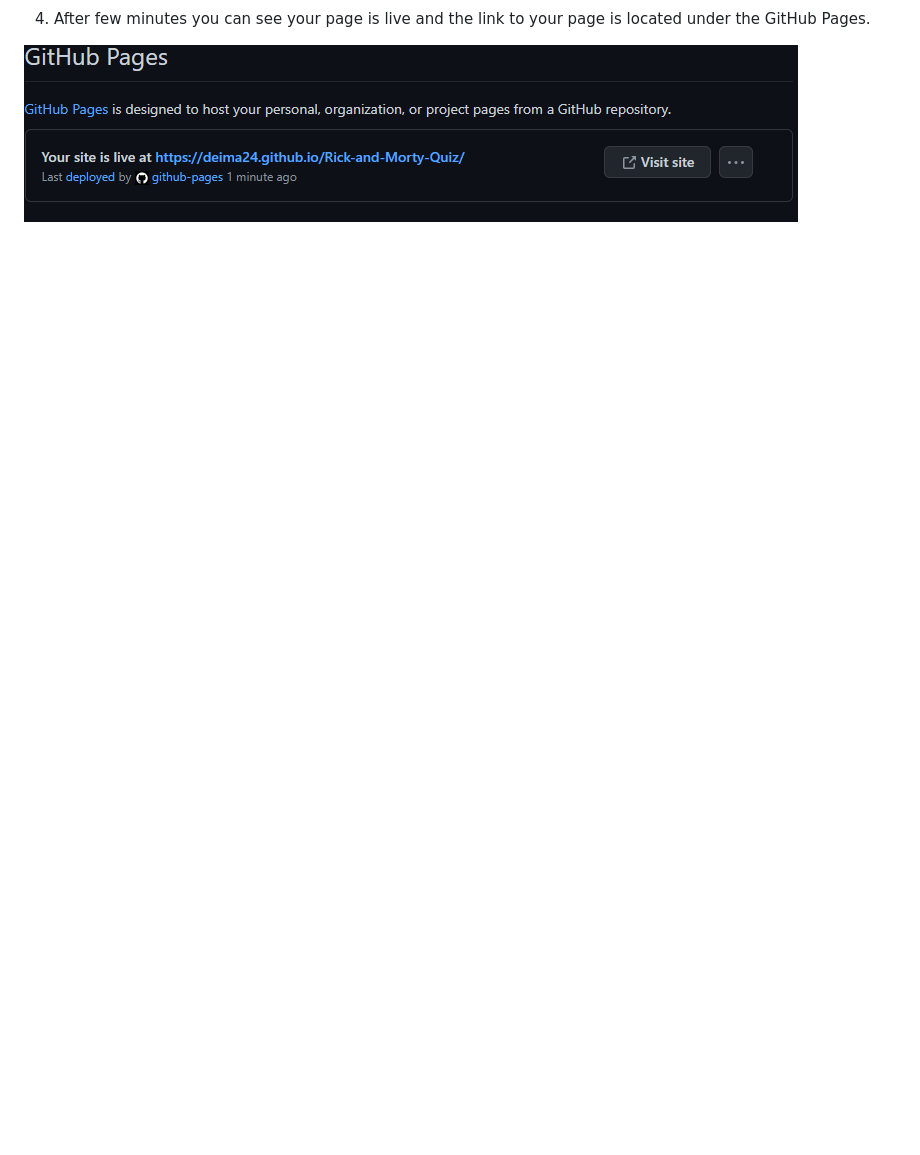
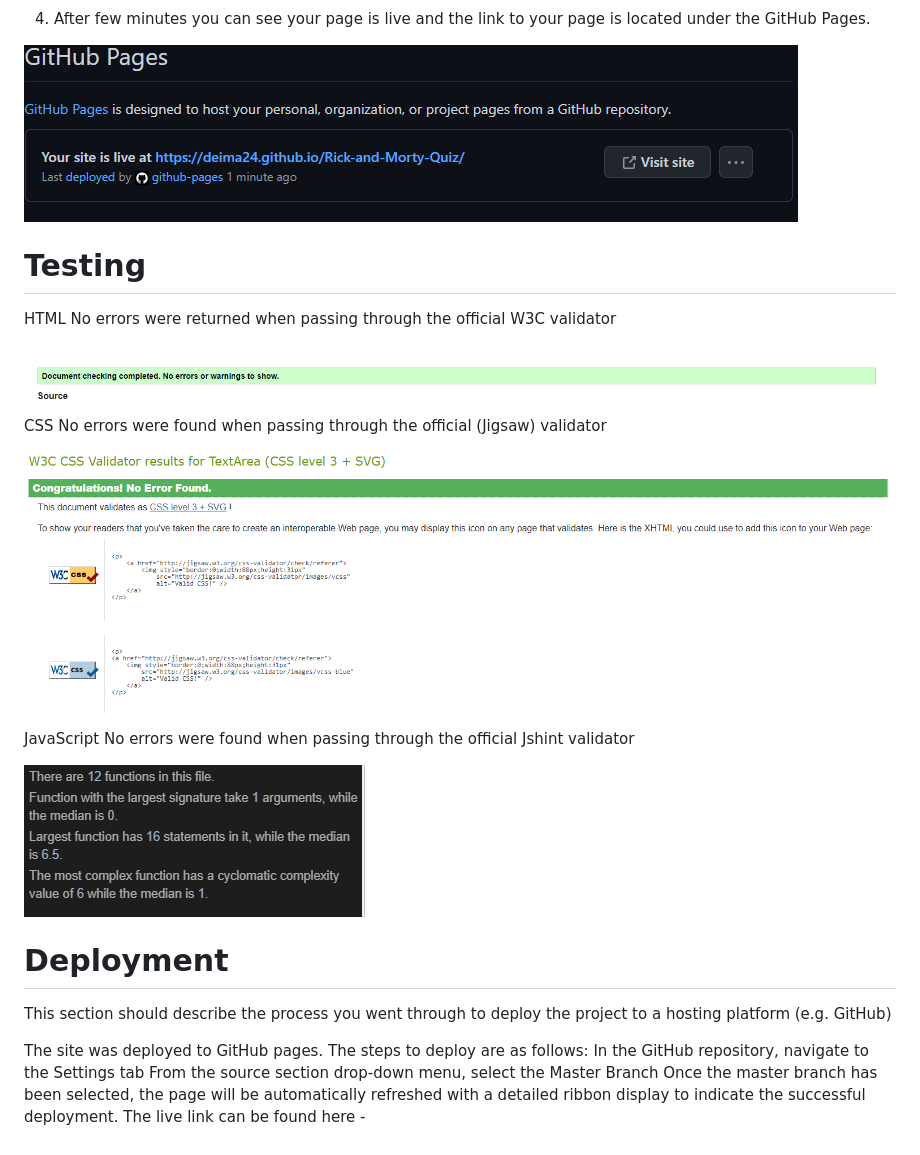
Before and after one commit to deima24/Rick-and-Morty-Quiz, a Markdown page: README.md, the part around the change. Drawn GitHub-style; pictures changed too: assets/readmeimg/HTML-check.png (added), assets/readmeimg/css-check.png (added), assets/readmeimg/js-check.png (added); blank space fills up the shorter version.

Commit message:
Added Testing and Deployment description

```diff
--- a/README.md
+++ b/README.md
@@ -81,3 +81,34 @@ The site was deployd to the GitHub page by following these steps:
 4) After few minutes you can see your page is live and the link to your page is located under the GitHub Pages.
 
 ![live page](assets/readmeimg/live-page.png)
+
+
+# Testing
+
+HTML
+No errors were returned when passing through the official W3C validator
+
+![html checker](assets/readmeimg/HTML-check.png)
+
+
+CSS
+No errors were found when passing through the official (Jigsaw) validator
+
+![CSS checker](assets/readmeimg/css-check.png)
+
+
+JavaScript
+No errors were found when passing through the official Jshint validator
+
+![js checker](assets/readmeimg/js-check.png)
+
+
+# Deployment
+
+This section should describe the process you went through to deploy the project to a hosting platform (e.g. GitHub)
+
+The site was deployed to GitHub pages. The steps to deploy are as follows:
+In the GitHub repository, navigate to the Settings tab
+From the source section drop-down menu, select the Master Branch
+Once the master branch has been selected, the page will be automatically refreshed with a detailed ribbon display to indicate the successful deployment.
+The live link can be found here -
```
